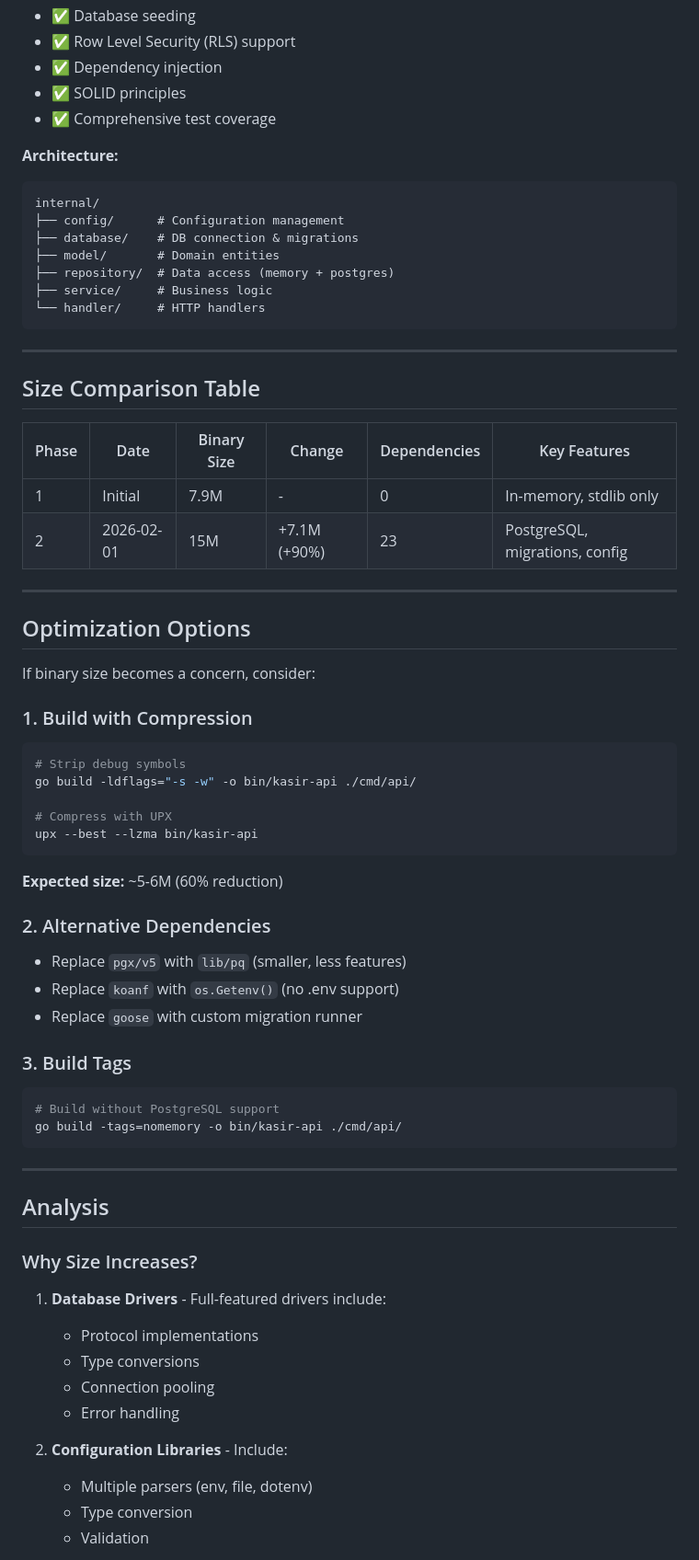
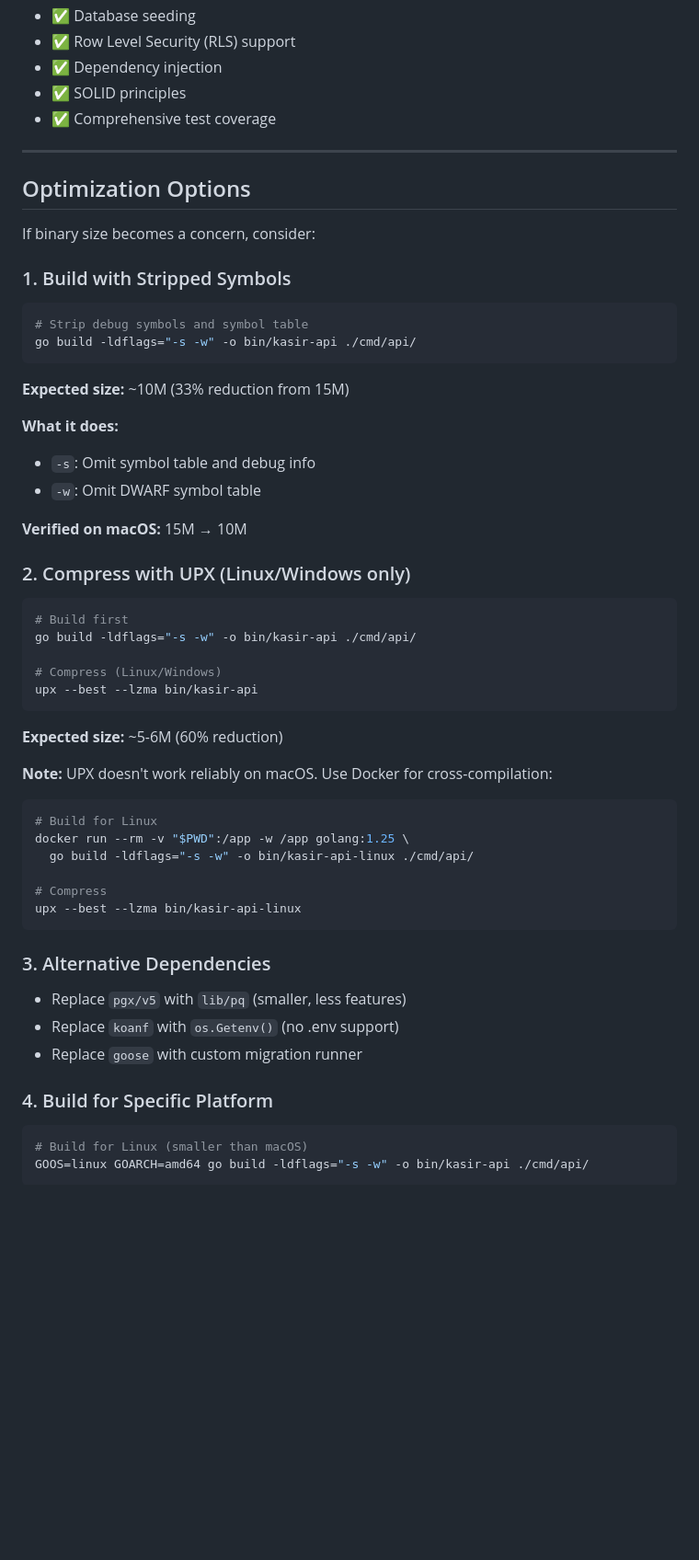
Before and after one commit to tonidy/kasir-api, a Markdown page: BINARY_SIZE.md, the part around one of its changes. Shown at 92% size. Rendered like a GitHub page; blank space fills up the shorter version.

````diff
--- a/BINARY_SIZE.md
+++ b/BINARY_SIZE.md
@@ -69,67 +76,52 @@ require (
 - ✅ SOLID principles
 - ✅ Comprehensive test coverage
 
-**Architecture:**
-```
-internal/
-├── config/      # Configuration management
-├── database/    # DB connection & migrations
-├── model/       # Domain entities
-├── repository/  # Data access (memory + postgres)
-├── service/     # Business logic
-└── handler/     # HTTP handlers
-```
-
----
-
-## Size Comparison Table
-
-| Phase | Date | Binary Size | Change | Dependencies | Key Features |
-|-------|------|-------------|--------|--------------|--------------|
-| 1 | Initial | 7.9M | - | 0 | In-memory, stdlib only |
-| 2 | 2026-02-01 | 15M | +7.1M (+90%) | 23 | PostgreSQL, migrations, config |
-
 ---
 
 ## Optimization Options
 
 If binary size becomes a concern, consider:
 
-### 1. Build with Compression
+### 1. Build with Stripped Symbols
 ```bash
-# Strip debug symbols
+# Strip debug symbols and symbol table
+go build -ldflags="-s -w" -o bin/kasir-api ./cmd/api/
+```
+**Expected size:** ~10M (33% reduction from 15M)
+
+**What it does:**
+- `-s`: Omit symbol table and debug info
+- `-w`: Omit DWARF symbol table
+
+**Verified on macOS:** 15M → 10M
+
+### 2. Compress with UPX (Linux/Windows only)
+```bash
+# Build first
 go build -ldflags="-s -w" -o bin/kasir-api ./cmd/api/
 
-# Compress with UPX
+# Compress (Linux/Windows)
 upx --best --lzma bin/kasir-api
 ```
 **Expected size:** ~5-6M (60% reduction)
 
-### 2. Alternative Dependencies
+**Note:** UPX doesn't work reliably on macOS. Use Docker for cross-compilation:
+```bash
+# Build for Linux
+docker run --rm -v "$PWD":/app -w /app golang:1.25 \
+  go build -ldflags="-s -w" -o bin/kasir-api-linux ./cmd/api/
+
+# Compress
+upx --best --lzma bin/kasir-api-linux
+```
+
+### 3. Alternative Dependencies
 - Replace `pgx/v5` with `lib/pq` (smaller, less features)
 - Replace `koanf` with `os.Getenv()` (no .env support)
 - Replace `goose` with custom migration runner
 
-### 3. Build Tags
+### 4. Build for Specific Platform
 ```bash
-# Build without PostgreSQL support
-go build -tags=nomemory -o bin/kasir-api ./cmd/api/
+# Build for Linux (smaller than macOS)
+GOOS=linux GOARCH=amd64 go build -ldflags="-s -w" -o bin/kasir-api ./cmd/api/
 ```
-
----
-
-## Analysis
-
-### Why Size Increases?
-
-1. **Database Drivers** - Full-featured drivers include:
-   - Protocol implementations
-   - Type conversions
-   - Connection pooling
-   - Error handling
-
-2. **Configuration Libraries** - Include:
-   - Multiple parsers (env, file, dotenv)
-   - Type conversion
-   - Validation
-
````
Also changed, not shown: other parts of BINARY_SIZE.md (+8 -74 lines).
